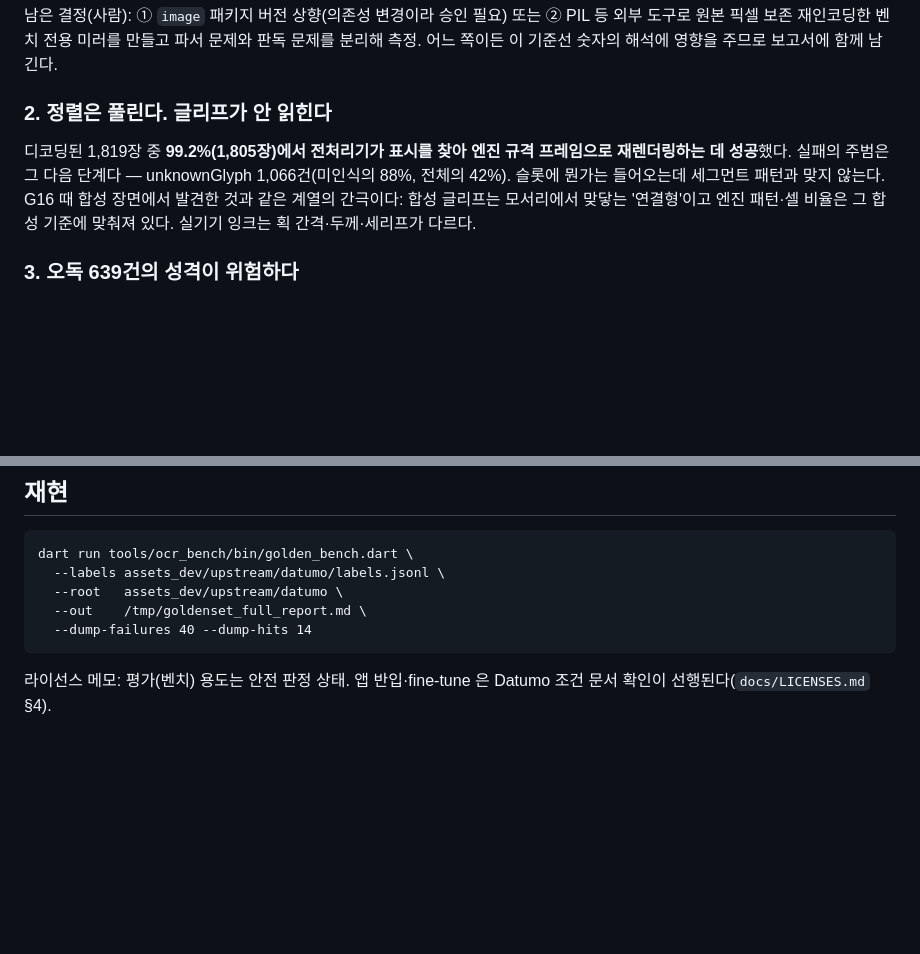
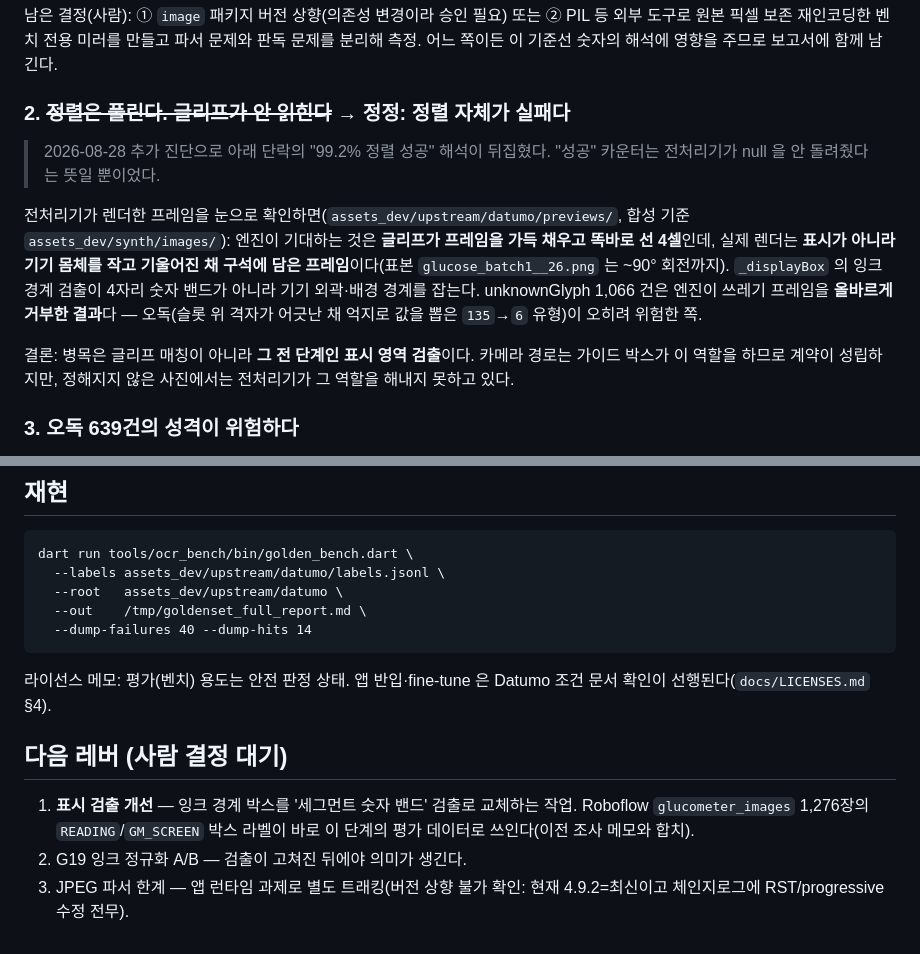
Before and after one commit to kybird/SugarScan, a Markdown page: docs/reports/goldenset-real-baseline.md, 2 parts joined by grey strips. Rendered like a GitHub page; blank space fills up the shorter version.

Commit message:
docs: correct the golden baseline diagnosis after eyeballing renders
Dumping the preprocessor's own aligned frames shows the "99.2%
alignment success" was only the null-counter: the renders cram the
whole tilted device into a corner (one sample ~90 deg rotated) instead
of a full-frame 4-cell band, so _displayBox latches onto device
outline, not the digit band. unknownGlyph rejects are the engine
correctly refusing those frames. The real bottleneck is display-region
detection, upstream of glyph matching; next levers listed in the
report.

```diff
--- a/docs/reports/goldenset-real-baseline.md
+++ b/docs/reports/goldenset-real-baseline.md
@@ -58,14 +58,23 @@
 파서 문제와 판독 문제를 분리해 측정. 어느 쪽이든 이 기준선 숫자의 해석에
 영향을 주므로 보고서에 함께 남긴다.
 
-### 2. 정렬은 풀린다. 글리프가 안 읽힌다
+### 2. ~~정렬은 풀린다. 글리프가 안 읽힌다~~ → **정정: 정렬 자체가 실패다**
 
-디코딩된 1,819장 중 **99.2%(1,805장)에서 전처리기가 표시를 찾아 엔진 규격
-프레임으로 재렌더링하는 데 성공**했다. 실패의 주범은 그 다음 단계다 —
-unknownGlyph 1,066건(미인식의 88%, 전체의 42%). 슬롯에 뭔가는 들어오는데
-세그먼트 패턴과 맞지 않는다. G16 때 합성 장면에서 발견한 것과 같은 계열의
-간극이다: 합성 글리프는 모서리에서 맞닿는 '연결형'이고 엔진 패턴·셀 비율은
-그 합성 기준에 맞춰져 있다. 실기기 잉크는 획 간격·두께·세리프가 다르다.
+> 2026-08-28 추가 진단으로 아래 단락의 "99.2% 정렬 성공" 해석이 뒤집혔다.
+> "성공" 카운터는 전처리기가 null 을 안 돌려줬다는 뜻일 뿐이었다.
+
+전처리기가 렌더한 프레임을 눈으로 확인하면(`assets_dev/upstream/datumo/previews/`,
+합성 기준 `assets_dev/synth/images/`): 엔진이 기대하는 것은 **글리프가 프레임을
+가득 채우고 똑바로 선 4셀**인데, 실제 렌더는 **표시가 아니라 기기 몸체를 작고
+기울어진 채 구석에 담은 프레임**이다(표본 `glucose_batch1__26.png` 는 ~90°
+회전까지). `_displayBox` 의 잉크 경계 검출이 4자리 숫자 밴드가 아니라 기기
+외곽·배경 경계를 잡는다. unknownGlyph 1,066 건은 엔진이 쓰레기 프레임을
+**올바르게 거부한 결과**다 — 오독(슬롯 위 격자가 어긋난 채 억지로 값을 뽑은
+`135`→`6` 유형)이 오히려 위험한 쪽.
+
+결론: 병목은 글리프 매칭이 아니라 **그 전 단계인 표시 영역 검출**이다.
+카메라 경로는 가이드 박스가 이 역할을 하므로 계약이 성립하지만, 정해지지
+않은 사진에서는 전처리기가 그 역할을 해내지 못하고 있다.
 
 ### 3. 오독 639건의 성격이 위험하다
 
@@ -94,3 +103,12 @@ dart run tools/ocr_bench/bin/golden_bench.dart \
 
 라이선스 메모: 평가(벤치) 용도는 안전 판정 상태. 앱 반입·fine-tune 은
 Datumo 조건 문서 확인이 선행된다(`docs/LICENSES.md` §4).
+
+## 다음 레버 (사람 결정 대기)
+
+1. **표시 검출 개선** — 잉크 경계 박스를 '세그먼트 숫자 밴드' 검출로 교체하는
+   작업. Roboflow `glucometer_images` 1,276장의 `READING`/`GM_SCREEN` 박스
+   라벨이 바로 이 단계의 평가 데이터로 쓰인다(이전 조사 메모와 합치).
+2. G19 잉크 정규화 A/B — 검출이 고쳐진 뒤에야 의미가 생긴다.
+3. JPEG 파서 한계 — 앱 런타임 과제로 별도 트래킹(버전 상향 불가 확인:
+   현재 4.9.2=최신이고 체인지로그에 RST/progressive 수정 전무).
```
